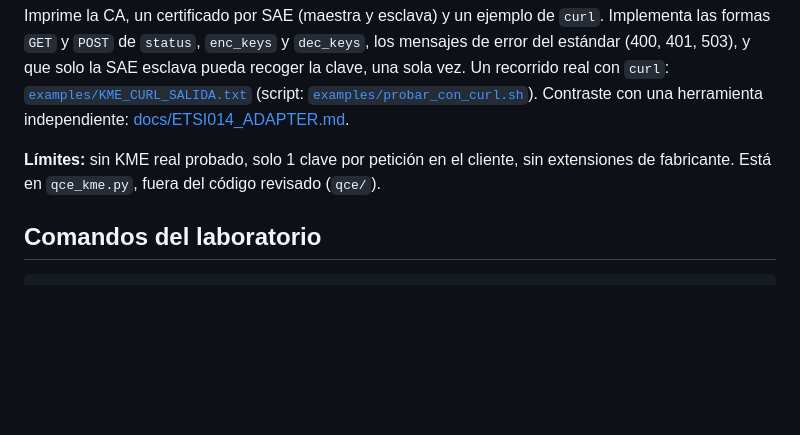
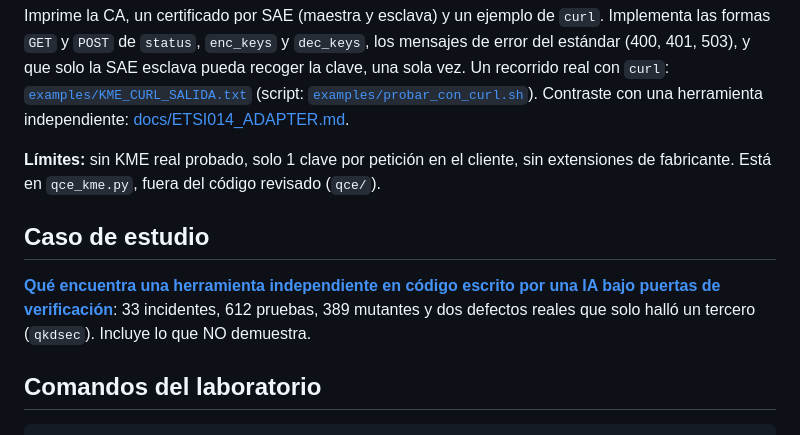
Before and after one commit to daralaz77/q-crypto-evolve, a Markdown page: README.md, the part around the change. Rendered like a GitHub page; blank space fills up the shorter version.

Commit message:
Caso de estudio: qué encuentra una herramienta independiente en código escrito por una IA bajo puertas
Co-Authored-By: Claude Sonnet 5.5 <noreply@anthropic.com>

```diff
--- a/README.md
+++ b/README.md
@@ -34,6 +34,10 @@ qce-kme --port 8443 --dir ./kme-lab                            # crea la PKI y l
 Imprime la CA, un certificado por SAE (maestra y esclava) y un ejemplo de `curl`. Implementa las formas `GET` y `POST` de `status`, `enc_keys` y `dec_keys`, los mensajes de error del estándar (400, 401, 503), y que solo la SAE esclava pueda recoger la clave, una sola vez. Un recorrido real con `curl`: [`examples/KME_CURL_SALIDA.txt`](examples/KME_CURL_SALIDA.txt) (script: [`examples/probar_con_curl.sh`](examples/probar_con_curl.sh)). Contraste con una herramienta independiente: [docs/ETSI014_ADAPTER.md](docs/ETSI014_ADAPTER.md).
 
 **Límites:** sin KME real probado, solo 1 clave por petición en el cliente, sin extensiones de fabricante. Está en `qce_kme.py`, fuera del código revisado (`qce/`).
+
+## Caso de estudio
+
+[**Qué encuentra una herramienta independiente en código escrito por una IA bajo puertas de verificación**](docs/CASO_DE_ESTUDIO.md): 33 incidentes, 612 pruebas, 389 mutantes y dos defectos reales que solo halló un tercero (`qkdsec`). Incluye lo que NO demuestra.
 
 ## Comandos del laboratorio
 
```
Also changed, not shown: docs/CASO_DE_ESTUDIO.md (added, +85 -0 lines).
